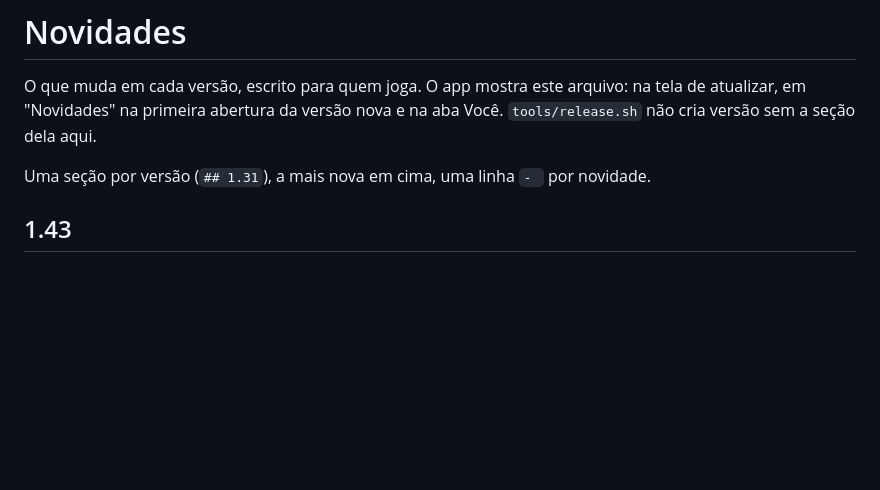
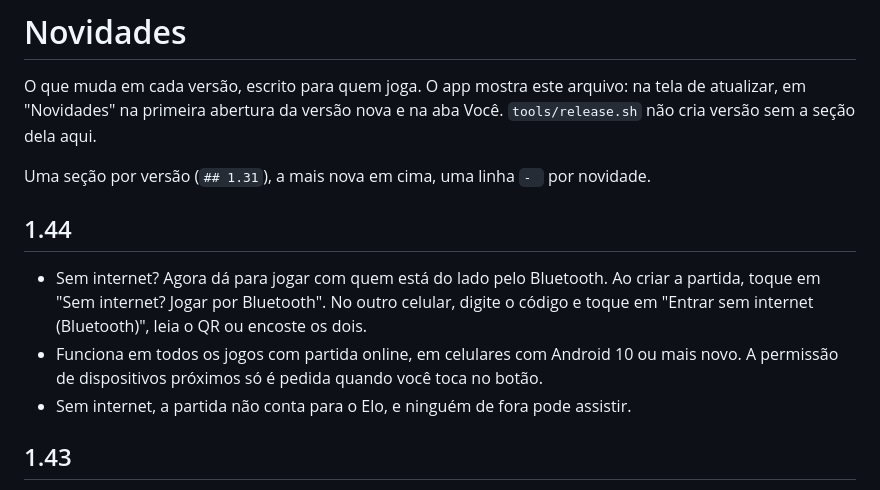
Before and after one commit to lborzani/cascapp, a Markdown page: CHANGELOG.md, the part around the change. Drawn GitHub-style; blank space fills up the shorter version.

```diff
--- a/CHANGELOG.md
+++ b/CHANGELOG.md
@@ -6,6 +6,12 @@ aba Você. `tools/release.sh` não cria versão sem a seção dela aqui.
 
 Uma seção por versão (`## 1.31`), a mais nova em cima, uma linha `- ` por
 novidade.
+
+## 1.44
+
+- Sem internet? Agora dá para jogar com quem está do lado pelo Bluetooth. Ao criar a partida, toque em "Sem internet? Jogar por Bluetooth". No outro celular, digite o código e toque em "Entrar sem internet (Bluetooth)", leia o QR ou encoste os dois.
+- Funciona em todos os jogos com partida online, em celulares com Android 10 ou mais novo. A permissão de dispositivos próximos só é pedida quando você toca no botão.
+- Sem internet, a partida não conta para o Elo, e ninguém de fora pode assistir.
 
 ## 1.43
 
```
Also changed, not shown: android_plugin/README.md (+36 -0 lines).
